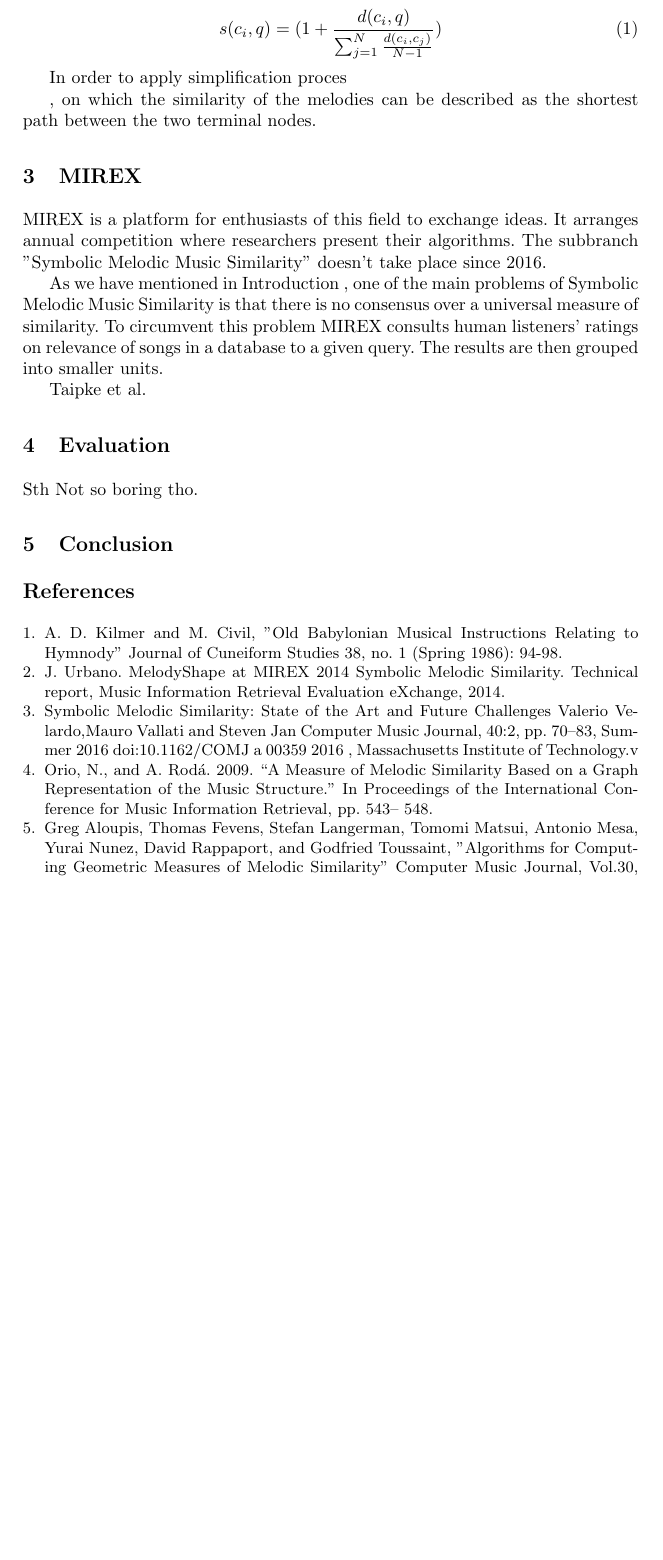
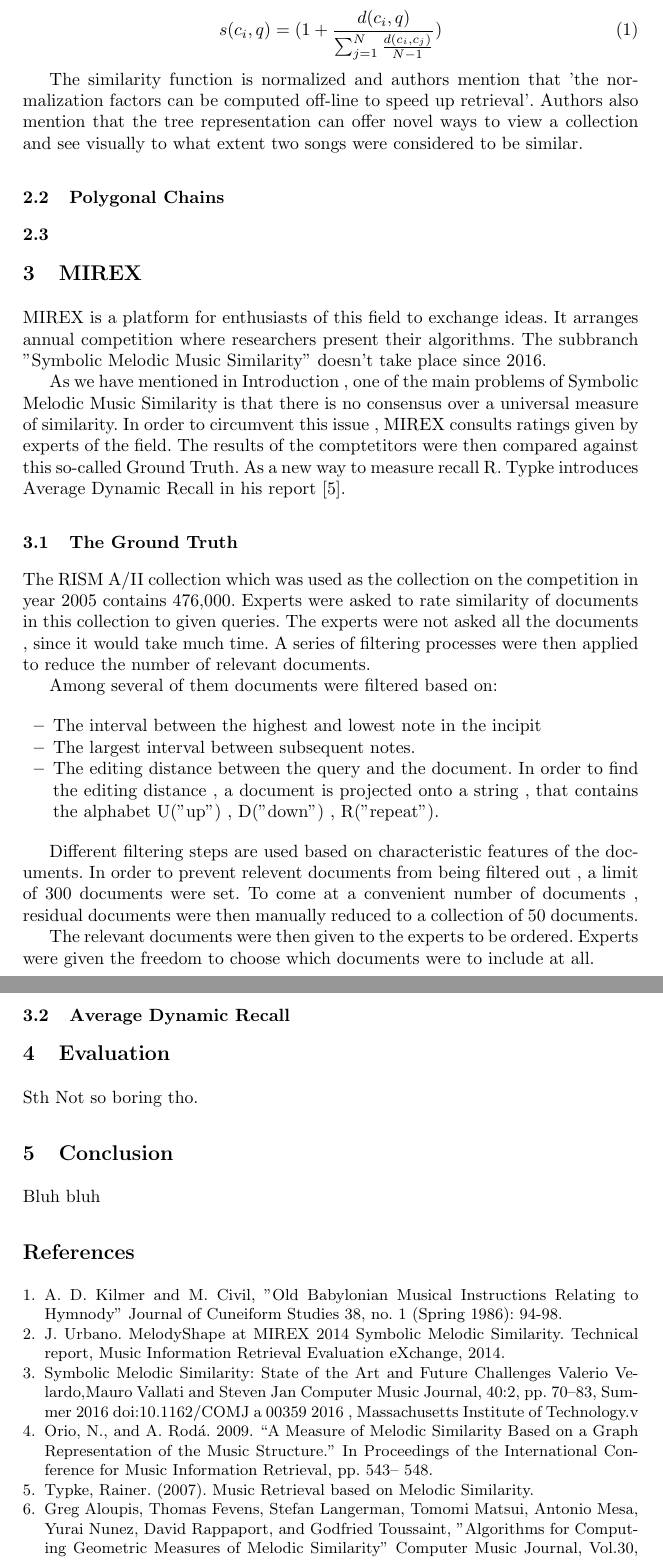
Before and after one commit to alibektas/OutlineMusicSimilarity, a LaTeX paper (Hausarbeit/hausarbeit.tex): part of page 3 of 3 before the commit and two parts of pages 3 and 4 of 4 after it, the two joined at a grey line, cut so that both start at the same text, the shorter picture padded with empty space. Compiled offline with pdfLaTeX.

Commit message:
Ground truth has been added to the text. After some comments on ADR I'll be done with that section and add evalutation for the algorithm. I hope to be at the end of 6th page after that , if that's not the case I will add one more algorithm and then you will be left with 3-4 pages to write down your algorithms.

```diff
--- a/Hausarbeit/hausarbeit.tex
+++ b/Hausarbeit/hausarbeit.tex
@@ -72,19 +72,39 @@
 			s(c_i , q)= (1 + \frac{d(c_i , q)}{\sum_{j=1}^{N} \frac{d(c_i,c_j)}{N-1}})
 		\end{equation}
 
-		In order to apply simplification proces
+		The similarity function is normalized and authors mention that 'the normalization factors can be computed off-line to speed up retrieval'. Authors also mention that the tree representation can offer novel ways to view a collection and see visually to what extent two songs were considered to be similar.
+
+		\subsection{Polygonal Chains}
+
+		\subsection{}
 
 
-
-		, on which the similarity of the melodies can be described as the shortest path between the two terminal nodes.
 
 	\section{MIREX}
 		MIREX is a platform for enthusiasts of this field to exchange ideas. It arranges annual competition where researchers present their algorithms. The subbranch "Symbolic Melodic Music Similarity" doesn't take place since 2016.
 
 
-		As we have mentioned in Introduction , one of the main problems of Symbolic Melodic Music Similarity is that there is no consensus over a universal measure of similarity. To circumvent this problem MIREX consults human listeners' ratings on relevance of songs in a database to a given query. The results are then grouped into smaller units.
+		As we have mentioned in Introduction , one of the main problems of Symbolic Melodic Music Similarity is that there is no consensus over a universal measure of similarity. In order to circumvent this issue , MIREX consults ratings given by experts of the field. The results of the comptetitors were then compared against this so-called Ground Truth. As a new way to measure recall R. Typke introduces Average Dynamic Recall in his report \cite{three}.
 
-		Taipke et al.
+
+		\subsection{The Ground Truth}
+ 		The RISM A/II collection which was used as the collection on the competition in year 2005 contains 476,000. Experts were asked to rate similarity of documents in this collection to given queries. The experts were not asked all the documents , since it would take much time. A series of filtering processes were then applied to reduce the number of relevant documents.
+
+ 		Among several of them documents were filtered based on:
+
+ 		\begin{itemize}
+ 			\item The interval between the highest and lowest note in the incipit
+ 			\item The largest interval between subsequent notes.
+ 			\item The editing distance between the query and the document. In order to find the editing distance , a document is projected onto a string , that contains the alphabet U("up") , D("down") , R("repeat").
+ 		\end{itemize}
+
+ 		Different filtering steps are used based on characteristic features of the documents. In order to prevent relevent documents from being filtered out , a limit of 300 documents were set. To come at a convenient number of documents , residual documents were then manually reduced to a collection of 50 documents.
+
+ 		The relevant documents were then given to the experts to be ordered. Experts were given the freedom to choose which documents were to include at all.
+
+
+		\subsection{Average Dynamic Recall}
+
 
 
 
@@ -95,6 +115,7 @@
 		Sth Not so boring tho.
 
 	\section{Conclusion}
+		Bluh bluh
 
 
 
@@ -119,6 +140,7 @@
 
 	\bibitem{two_point_four} Orio, N., and A. Rodá. 2009. “A Measure of Melodic Similarity Based on a Graph Representation of the Music Structure.” In Proceedings of the International Conference for Music Information Retrieval, pp. 543– 548.
 
+	\bibitem{three} Typke, Rainer. (2007). Music Retrieval based on Melodic Similarity.
 
 	\bibitem{one} Greg Aloupis, Thomas Fevens, Stefan Langerman, Tomomi Matsui, Antonio Mesa, Yurai Nunez, David Rappaport, and Godfried Toussaint, "Algorithms for Computing Geometric Measures of Melodic Similarity" Computer Music Journal, Vol.30, No. 3 (Autumn, 2006), pp. 67-76
 
```
Also changed, not shown: 3/Music_Retrieval_based_on_Melodic_Similarity.pdf, Hausarbeit/hausarbeit.pdf, 4 other files.
